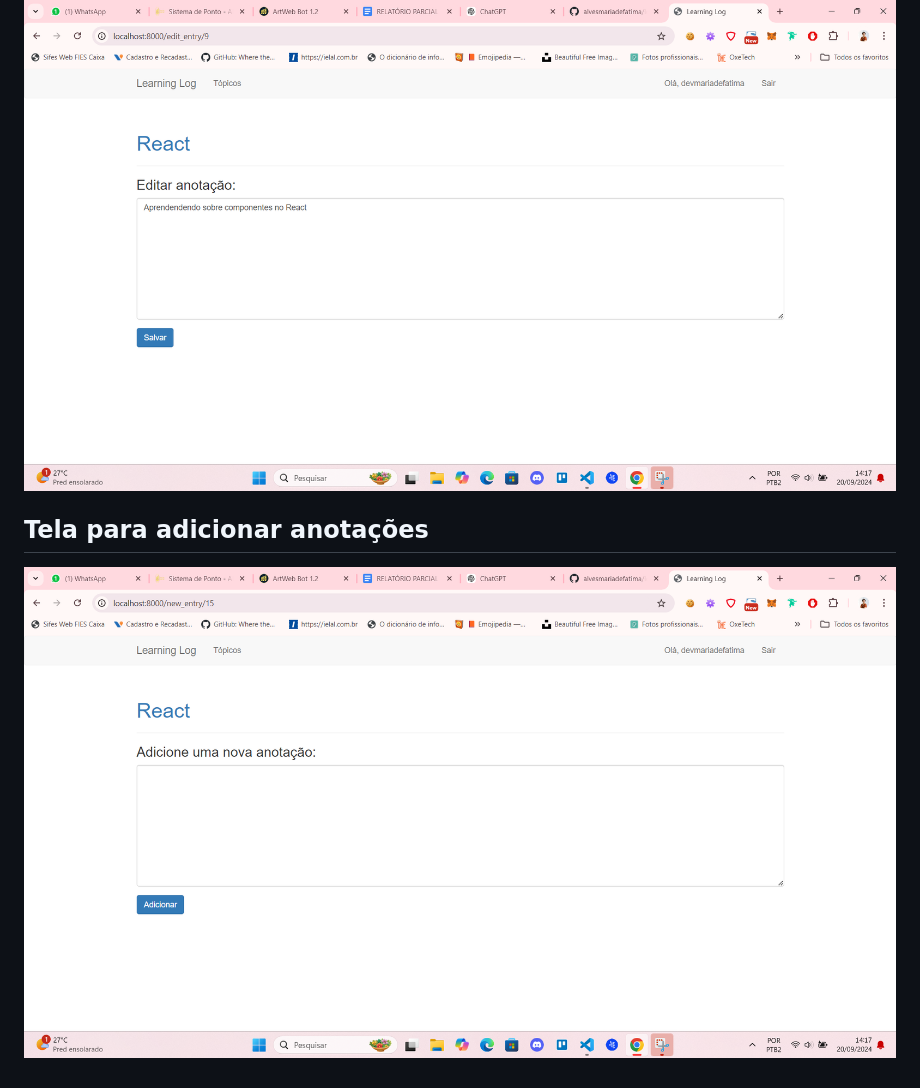
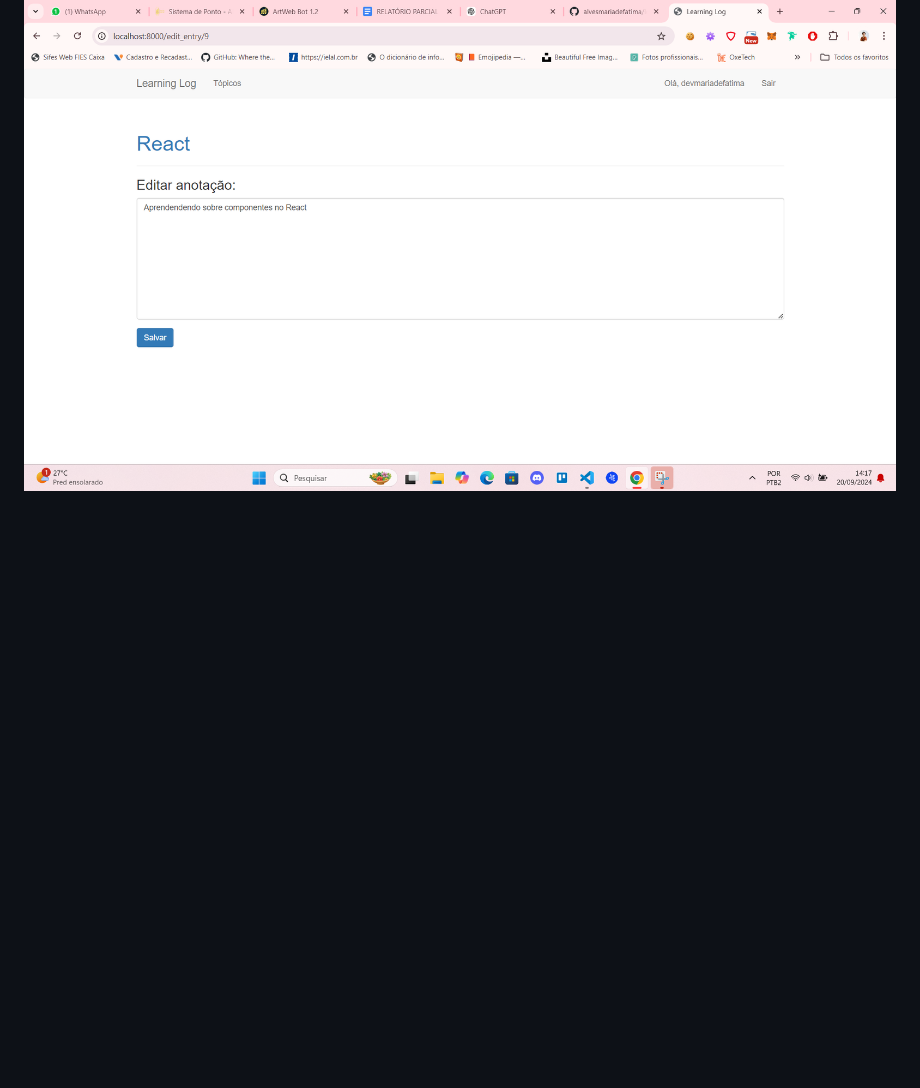
Before and after one commit to alvesmariadefatima/learning_log, a Markdown page: README.md, the part around the change. Drawn GitHub-style; blank space fills up the shorter version.

```diff
--- a/README.md
+++ b/README.md
@@ -110,6 +110,3 @@ Siga os passos abaixo para instalar e configurar o projeto localmente:
 
 ## Tela para editar anotações
 ![Tela para editar anotações](assets/tela-editar-anotacao.png)
-
-## Tela para adicionar anotações
-![Tela para adicionar anotações](assets/tela-adicionar-anotacao.png)
```
